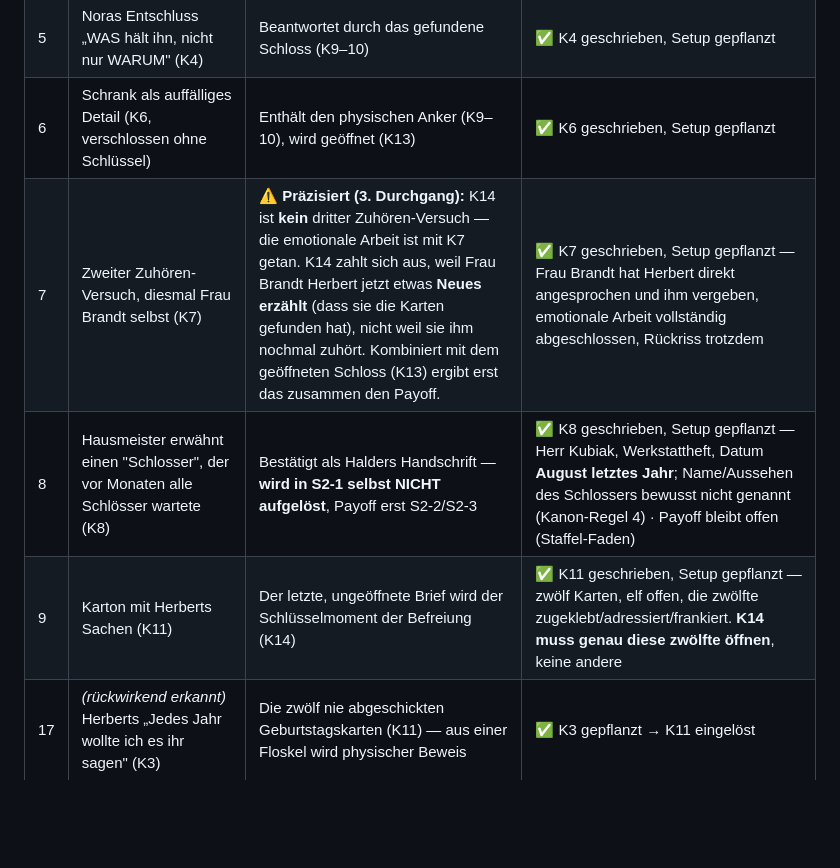
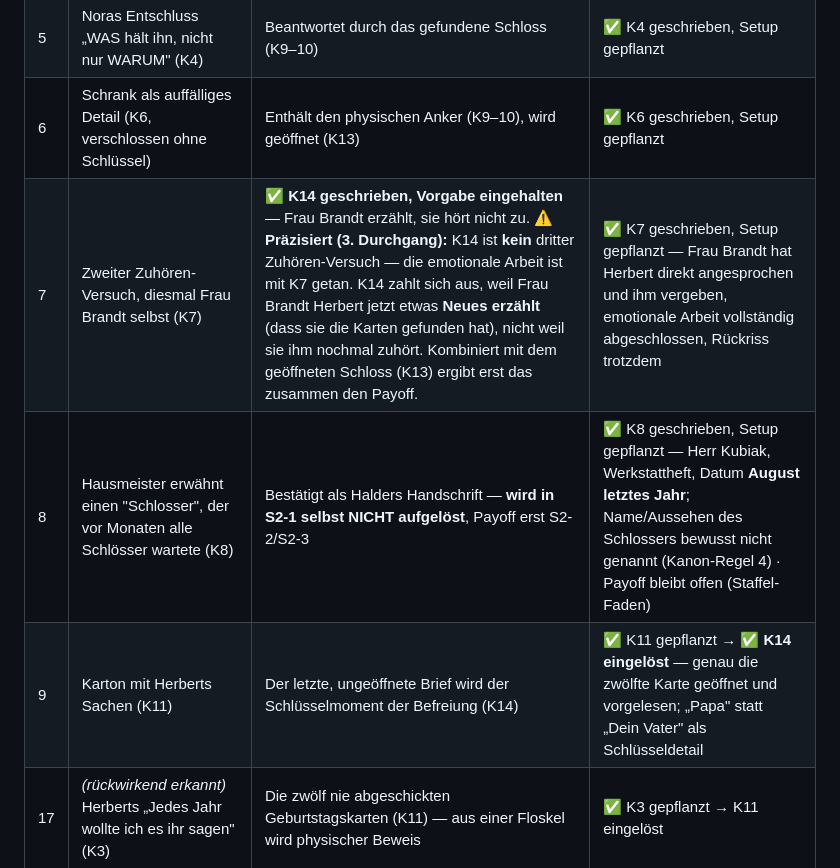
Before and after one commit to benjaminkrug/Die_Geisterspuerer, a Markdown page: Staffel2/S2-1/Setup_Payoff_Tracker_S2-1.md, the part around the change. GitHub-like rendering; blank space fills up the shorter version.

```diff
--- a/Staffel2/S2-1/Setup_Payoff_Tracker_S2-1.md
+++ b/Staffel2/S2-1/Setup_Payoff_Tracker_S2-1.md
@@ -37,9 +37,9 @@ geerbtes.
 | 19 | *(rückwirkend erkannt)* Schatten verweigert das Schrankzimmer, ab K2 durchgehend eskalierend | K13: Er betritt den Raum zum ersten Mal und läuft quer hindurch — körperlicher Beweis, dass der Ort frei ist | ✅ K2/K5/K6 gepflanzt → ✅ K13 eingelöst |
 | 5 | Noras Entschluss „WAS hält ihn, nicht nur WARUM" (K4) | Beantwortet durch das gefundene Schloss (K9–10) | ✅ K4 geschrieben, Setup gepflanzt |
 | 6 | Schrank als auffälliges Detail (K6, verschlossen ohne Schlüssel) | Enthält den physischen Anker (K9–10), wird geöffnet (K13) | ✅ K6 geschrieben, Setup gepflanzt |
-| 7 | Zweiter Zuhören-Versuch, diesmal Frau Brandt selbst (K7) | ⚠️ **Präzisiert (3. Durchgang):** K14 ist **kein** dritter Zuhören-Versuch — die emotionale Arbeit ist mit K7 getan. K14 zahlt sich aus, weil Frau Brandt Herbert jetzt etwas **Neues erzählt** (dass sie die Karten gefunden hat), nicht weil sie ihm nochmal zuhört. Kombiniert mit dem geöffneten Schloss (K13) ergibt erst das zusammen den Payoff. | ✅ K7 geschrieben, Setup gepflanzt — Frau Brandt hat Herbert direkt angesprochen und ihm vergeben, emotionale Arbeit vollständig abgeschlossen, Rückriss trotzdem |
+| 7 | Zweiter Zuhören-Versuch, diesmal Frau Brandt selbst (K7) | ✅ **K14 geschrieben, Vorgabe eingehalten** — Frau Brandt erzählt, sie hört nicht zu. ⚠️ **Präzisiert (3. Durchgang):** K14 ist **kein** dritter Zuhören-Versuch — die emotionale Arbeit ist mit K7 getan. K14 zahlt sich aus, weil Frau Brandt Herbert jetzt etwas **Neues erzählt** (dass sie die Karten gefunden hat), nicht weil sie ihm nochmal zuhört. Kombiniert mit dem geöffneten Schloss (K13) ergibt erst das zusammen den Payoff. | ✅ K7 geschrieben, Setup gepflanzt — Frau Brandt hat Herbert direkt angesprochen und ihm vergeben, emotionale Arbeit vollständig abgeschlossen, Rückriss trotzdem |
 | 8 | Hausmeister erwähnt einen "Schlosser", der vor Monaten alle Schlösser wartete (K8) | Bestätigt als Halders Handschrift — **wird in S2-1 selbst NICHT aufgelöst**, Payoff erst S2-2/S2-3 | ✅ K8 geschrieben, Setup gepflanzt — Herr Kubiak, Werkstattheft, Datum **August letztes Jahr**; Name/Aussehen des Schlossers bewusst nicht genannt (Kanon-Regel 4) · Payoff bleibt offen (Staffel-Faden) |
-| 9 | Karton mit Herberts Sachen (K11) | Der letzte, ungeöffnete Brief wird der Schlüsselmoment der Befreiung (K14) | ✅ K11 geschrieben, Setup gepflanzt — zwölf Karten, elf offen, die zwölfte zugeklebt/adressiert/frankiert. **K14 muss genau diese zwölfte öffnen**, keine andere |
+| 9 | Karton mit Herberts Sachen (K11) | Der letzte, ungeöffnete Brief wird der Schlüsselmoment der Befreiung (K14) | ✅ K11 gepflanzt → ✅ **K14 eingelöst** — genau die zwölfte Karte geöffnet und vorgelesen; „Papa" statt „Dein Vater" als Schlüsseldetail |
 | 17 | *(rückwirkend erkannt)* Herberts „Jedes Jahr wollte ich es ihr sagen" (K3) | Die zwölf nie abgeschickten Geburtstagskarten (K11) — aus einer Floskel wird physischer Beweis | ✅ K3 gepflanzt → K11 eingelöst |
 | 10 | Winziges Schloss-Symbol, in den Schrank geritzt (K9) | Physisches Schloss gefunden (K10), geöffnet (K13) | ✅ K9 gepflanzt (Symbol) → ✅ K10 eingelöst (physisches Schloss ertastet, direkt unter dem Symbol). Öffnung K13 offen |
 | 15 | *(neu, K10)* Gewalt am Schloss verletzt **Herbert**, nicht das Schloss — „Es ist an mir dran" | K12: Nora leitet daraus „Sanftheit statt Kraft" ab; K13: der richtige Ansatz öffnet es | ✅ K10 gepflanzt → ✅ K12 eingelöst (Halten statt Ziehen, erstes Nachgeben). Öffnung K13 offen |
```
Also changed, not shown: Staffel2/S2-1/Kontinuitaet_S2-1.md (+21 -0 lines), 1 other file.
